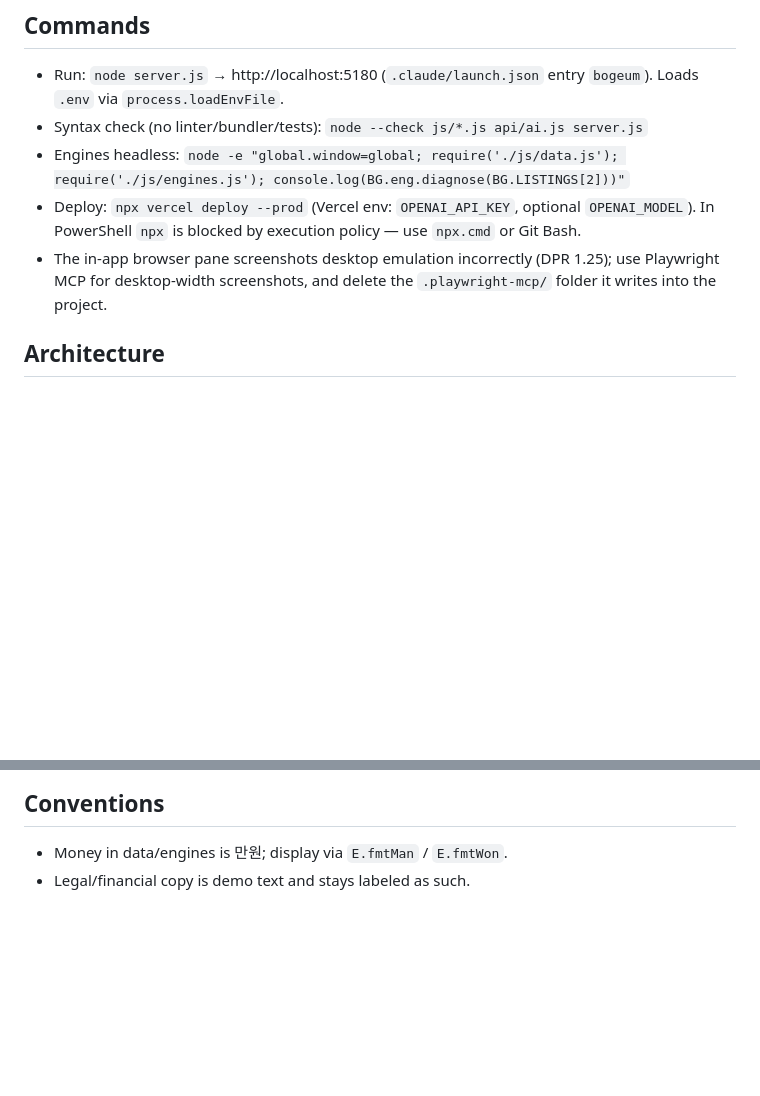
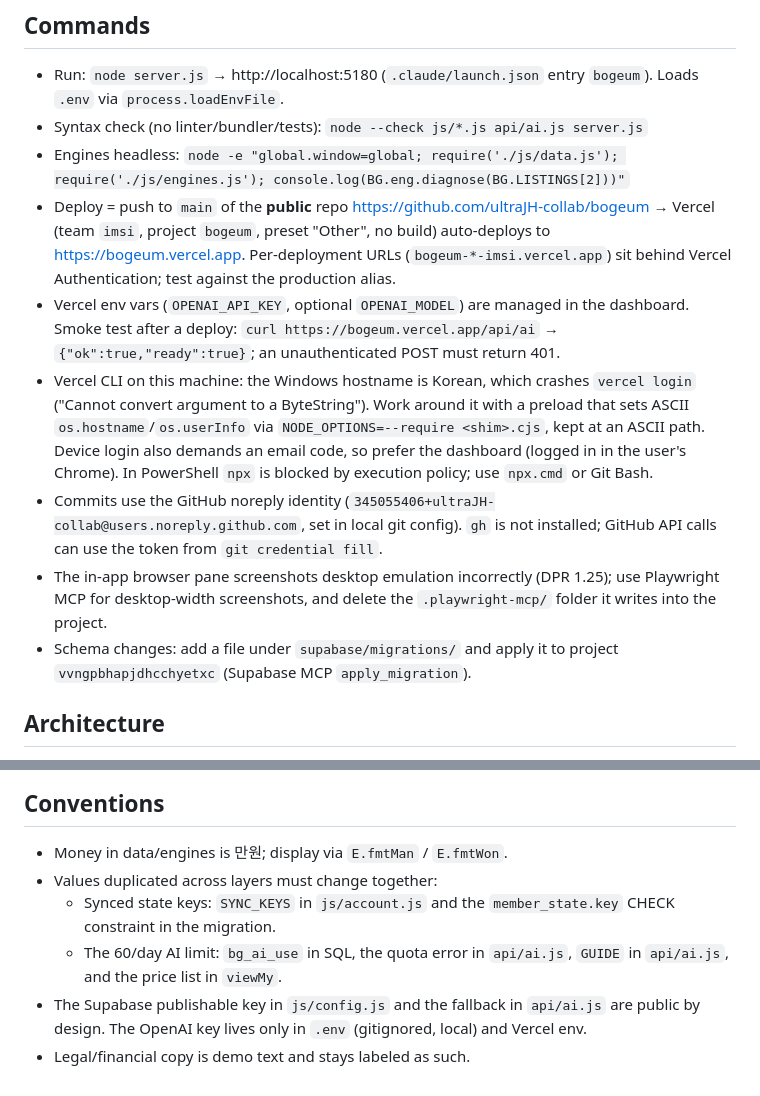
Before and after one commit to ultraJH-collab/bogeum, a Markdown page: CLAUDE.md, 2 parts joined by grey strips. GitHub-like rendering; blank space fills up the shorter version.

Commit message:
CLAUDE.md: 배포 구조와 이 PC의 Vercel CLI 우회법 반영
- GitHub main push → Vercel 자동 배포, 운영 주소와 배포 후 확인 방법
- 한글 호스트명으로 vercel login이 실패하는 문제와 우회법
- 여러 파일에 중복된 값(동기화 키, AI 일일 한도) 목록

Co-Authored-By: Claude Opus 5.5 <noreply@anthropic.com>

```diff
--- a/CLAUDE.md
+++ b/CLAUDE.md
@@ -11,8 +11,12 @@ This file provides guidance to Claude Code (claude.ai/code) when working with co
 - Run: `node server.js` → http://localhost:5180 (`.claude/launch.json` entry `bogeum`). Loads `.env` via `process.loadEnvFile`.
 - Syntax check (no linter/bundler/tests): `node --check js/*.js api/ai.js server.js`
 - Engines headless: `node -e "global.window=global; require('./js/data.js'); require('./js/engines.js'); console.log(BG.eng.diagnose(BG.LISTINGS[2]))"`
-- Deploy: `npx vercel deploy --prod` (Vercel env: `OPENAI_API_KEY`, optional `OPENAI_MODEL`). In PowerShell `npx` is blocked by execution policy — use `npx.cmd` or Git Bash.
+- Deploy = push to `main` of the **public** repo https://github.com/ultraJH-collab/bogeum → Vercel (team `imsi`, project `bogeum`, preset "Other", no build) auto-deploys to https://bogeum.vercel.app. Per-deployment URLs (`bogeum-*-imsi.vercel.app`) sit behind Vercel Authentication; test against the production alias.
+- Vercel env vars (`OPENAI_API_KEY`, optional `OPENAI_MODEL`) are managed in the dashboard. Smoke test after a deploy: `curl https://bogeum.vercel.app/api/ai` → `{"ok":true,"ready":true}`; an unauthenticated POST must return 401.
+- Vercel CLI on this machine: the Windows hostname is Korean, which crashes `vercel login` ("Cannot convert argument to a ByteString"). Work around it with a preload that sets ASCII `os.hostname`/`os.userInfo` via `NODE_OPTIONS=--require <shim>.cjs`, kept at an ASCII path. Device login also demands an email code, so prefer the dashboard (logged in in the user's Chrome). In PowerShell `npx` is blocked by execution policy; use `npx.cmd` or Git Bash.
+- Commits use the GitHub noreply identity (`345055406+ultraJH-collab@users.noreply.github.com`, set in local git config). `gh` is not installed; GitHub API calls can use the token from `git credential fill`.
 - The in-app browser pane screenshots desktop emulation incorrectly (DPR 1.25); use Playwright MCP for desktop-width screenshots, and delete the `.playwright-mcp/` folder it writes into the project.
+- Schema changes: add a file under `supabase/migrations/` and apply it to project `vvngpbhapjdhcchyetxc` (Supabase MCP `apply_migration`).
 
 ## Architecture
 
@@ -28,4 +32,8 @@ Plain `<script>` tags sharing `window.BG`, loaded in order `config → data →
 ## Conventions
 
 - Money in data/engines is 만원; display via `E.fmtMan` / `E.fmtWon`.
+- Values duplicated across layers must change together:
+  - Synced state keys: `SYNC_KEYS` in `js/account.js` and the `member_state.key` CHECK constraint in the migration.
+  - The 60/day AI limit: `bg_ai_use` in SQL, the quota error in `api/ai.js`, `GUIDE` in `api/ai.js`, and the price list in `viewMy`.
+- The Supabase publishable key in `js/config.js` and the fallback in `api/ai.js` are public by design. The OpenAI key lives only in `.env` (gitignored, local) and Vercel env.
 - Legal/financial copy is demo text and stays labeled as such.
```
